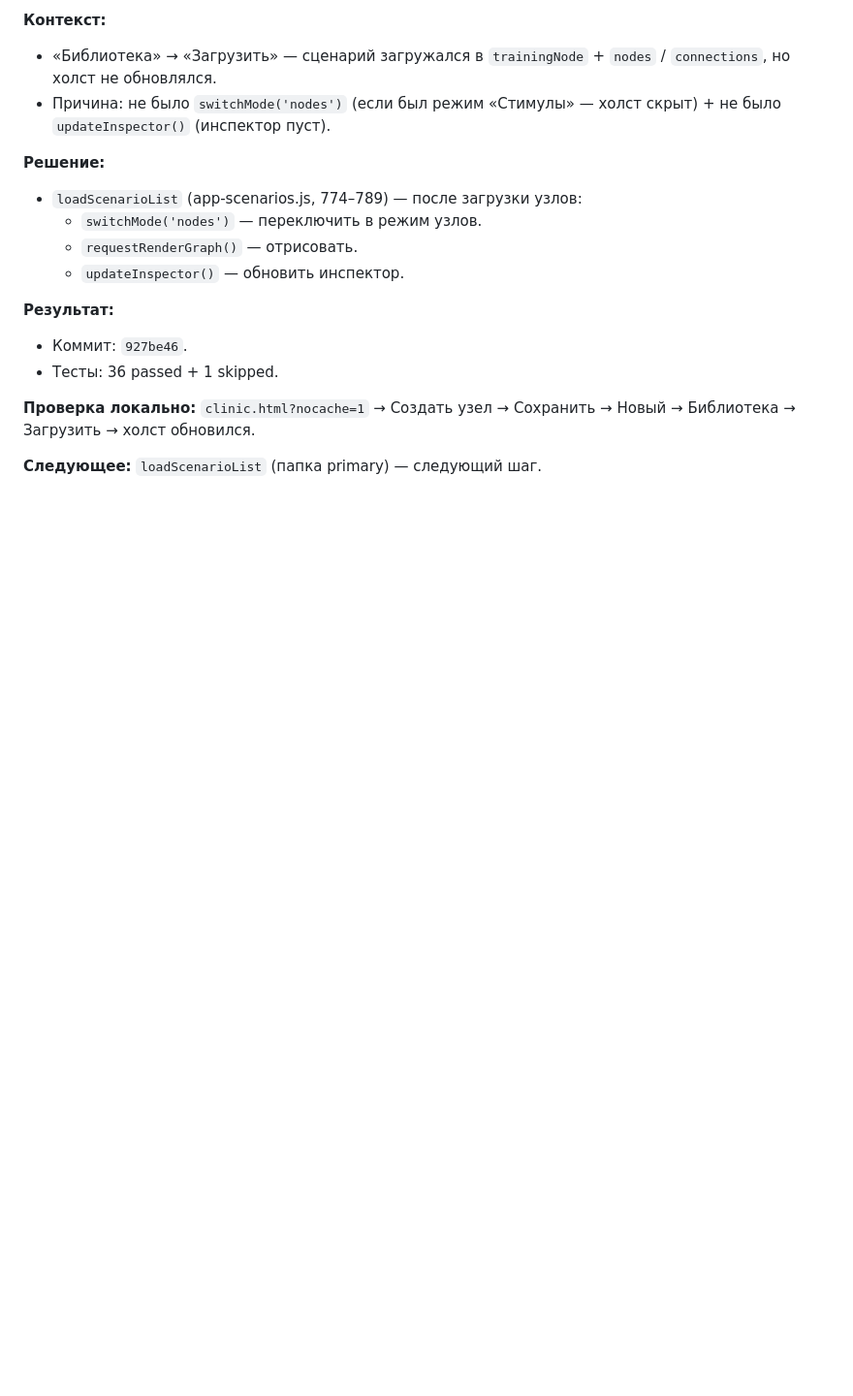
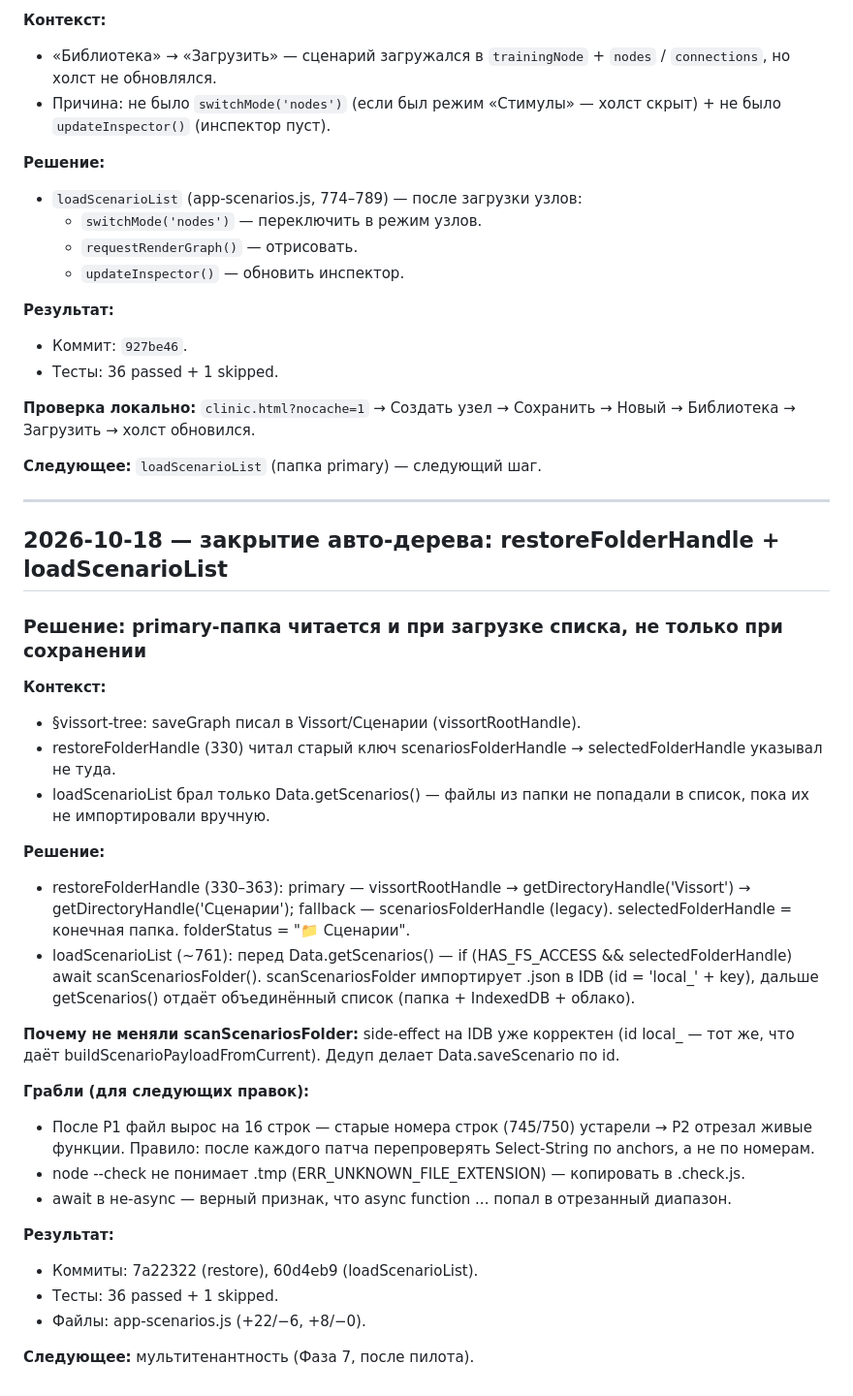
Before and after one commit to DUMAND-Vissort/vissort, a Markdown page: docs/NOTES.md, the part around the change. Shown at 97% size. GitHub-like rendering; blank space fills up the shorter version.

Commit message:
docs: авто-дерево закрыто (restoreFolderHandle, loadScenarioList) — HOW-TO + NOTES

```diff
--- a/docs/NOTES.md
+++ b/docs/NOTES.md
@@ -578,3 +578,32 @@
 **Проверка локально:** `clinic.html?nocache=1` → Создать узел → Сохранить → Новый → Библиотека → Загрузить → холст обновился.
 
 **Следующее:** `loadScenarioList` (папка primary) — следующий шаг.
+
+---
+
+## 2026-10-18 — закрытие авто-дерева: restoreFolderHandle + loadScenarioList
+
+### Решение: primary-папка читается и при загрузке списка, не только при сохранении
+
+**Контекст:**
+- §vissort-tree: saveGraph писал в Vissort/Сценарии (vissortRootHandle).
+- restoreFolderHandle (330) читал старый ключ scenariosFolderHandle → selectedFolderHandle указывал не туда.
+- loadScenarioList брал только Data.getScenarios() — файлы из папки не попадали в список, пока их не импортировали вручную.
+
+**Решение:**
+- restoreFolderHandle (330–363): primary — vissortRootHandle → getDirectoryHandle('Vissort') → getDirectoryHandle('Сценарии'); fallback — scenariosFolderHandle (legacy). selectedFolderHandle = конечная папка. folderStatus = "📁 Сценарии".
+- loadScenarioList (~761): перед Data.getScenarios() — if (HAS_FS_ACCESS && selectedFolderHandle) await scanScenariosFolder(). scanScenariosFolder импортирует .json в IDB (id = 'local_' + key), дальше getScenarios() отдаёт объединённый список (папка + IndexedDB + облако).
+
+**Почему не меняли scanScenariosFolder:** side-effect на IDB уже корректен (id local_<key> — тот же, что даёт buildScenarioPayloadFromCurrent). Дедуп делает Data.saveScenario по id.
+
+**Грабли (для следующих правок):**
+- После P1 файл вырос на 16 строк — старые номера строк (745/750) устарели → P2 отрезал живые функции. Правило: после каждого патча перепроверять Select-String по anchors, а не по номерам.
+- node --check не понимает .tmp (ERR_UNKNOWN_FILE_EXTENSION) — копировать в .check.js.
+- await в не-async — верный признак, что async function ... попал в отрезанный диапазон.
+
+**Результат:**
+- Коммиты: 7a22322 (restore), 60d4eb9 (loadScenarioList).
+- Тесты: 36 passed + 1 skipped.
+- Файлы: app-scenarios.js (+22/−6, +8/−0).
+
+**Следующее:** мультитенантность (Фаза 7, после пилота).
```
Also changed, not shown: docs/HOW-TO-NEW-CHAT.md (+5 -5 lines).
